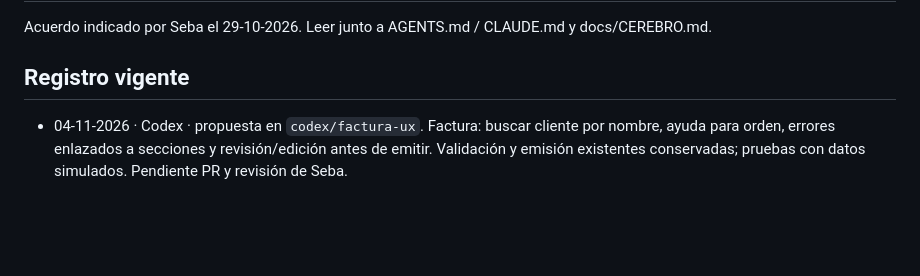
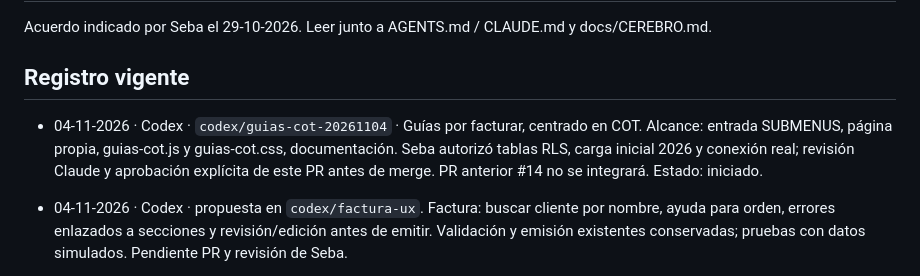
Before and after one commit to SebastianA-cloud/Bulfor-OC-APP, a Markdown page: docs/COORDINACION.md, the part around the change. Drawn GitHub-style; blank space fills up the shorter version.

Commit message:
04-11: registrar tarea Guías por facturar centrada en COT

```diff
--- a/docs/COORDINACION.md
+++ b/docs/COORDINACION.md
@@ -3,6 +3,8 @@
 Acuerdo indicado por Seba el 29-10-2026. Leer junto a AGENTS.md / CLAUDE.md y docs/CEREBRO.md.
 
 ## Registro vigente
+
+- 04-11-2026 · Codex · `codex/guias-cot-20261104` · Guías por facturar, centrado en COT. Alcance: entrada SUBMENUS, página propia, guias-cot.js y guias-cot.css, documentación. Seba autorizó tablas RLS, carga inicial 2026 y conexión real; revisión Claude y aprobación explícita de este PR antes de merge. PR anterior #14 no se integrará. Estado: iniciado.
 
 - 04-11-2026 · Codex · propuesta en `codex/factura-ux`. Factura: buscar cliente por nombre, ayuda para orden, errores enlazados a secciones y revisión/edición antes de emitir. Validación y emisión existentes conservadas; pruebas con datos simulados. Pendiente PR y revisión de Seba.
 
```
